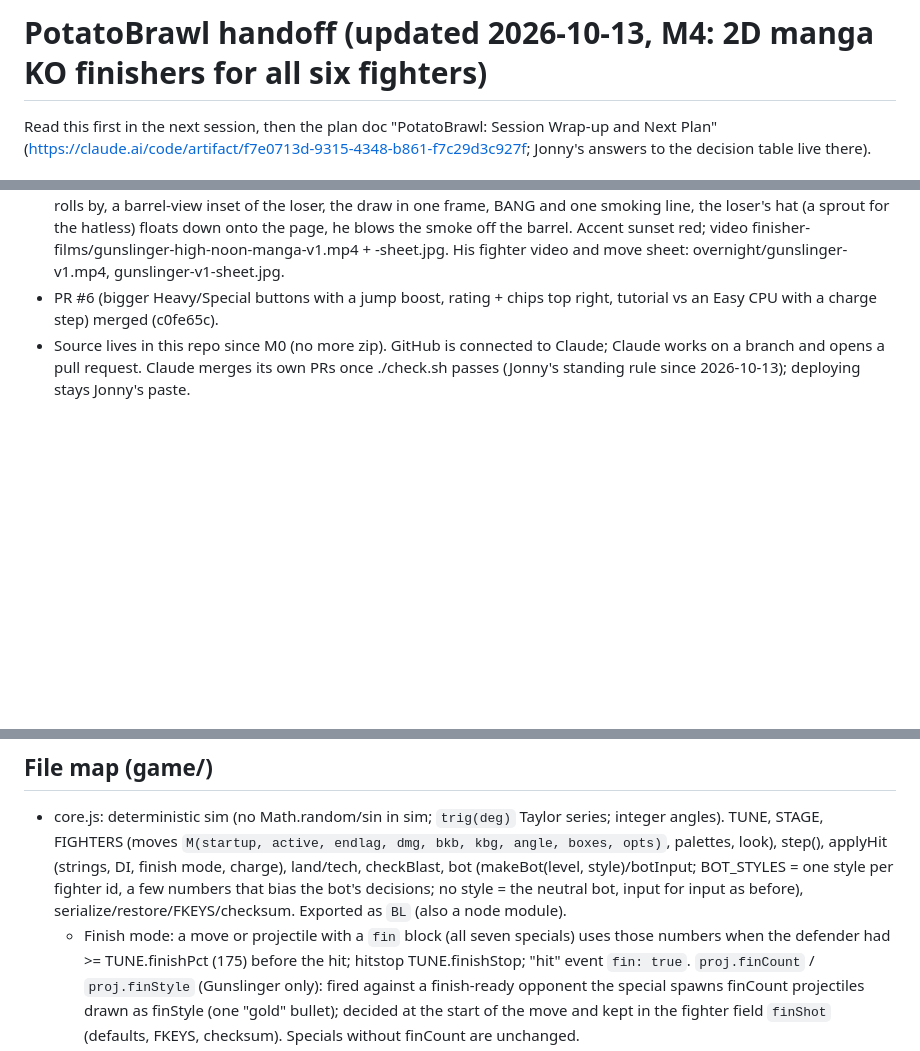
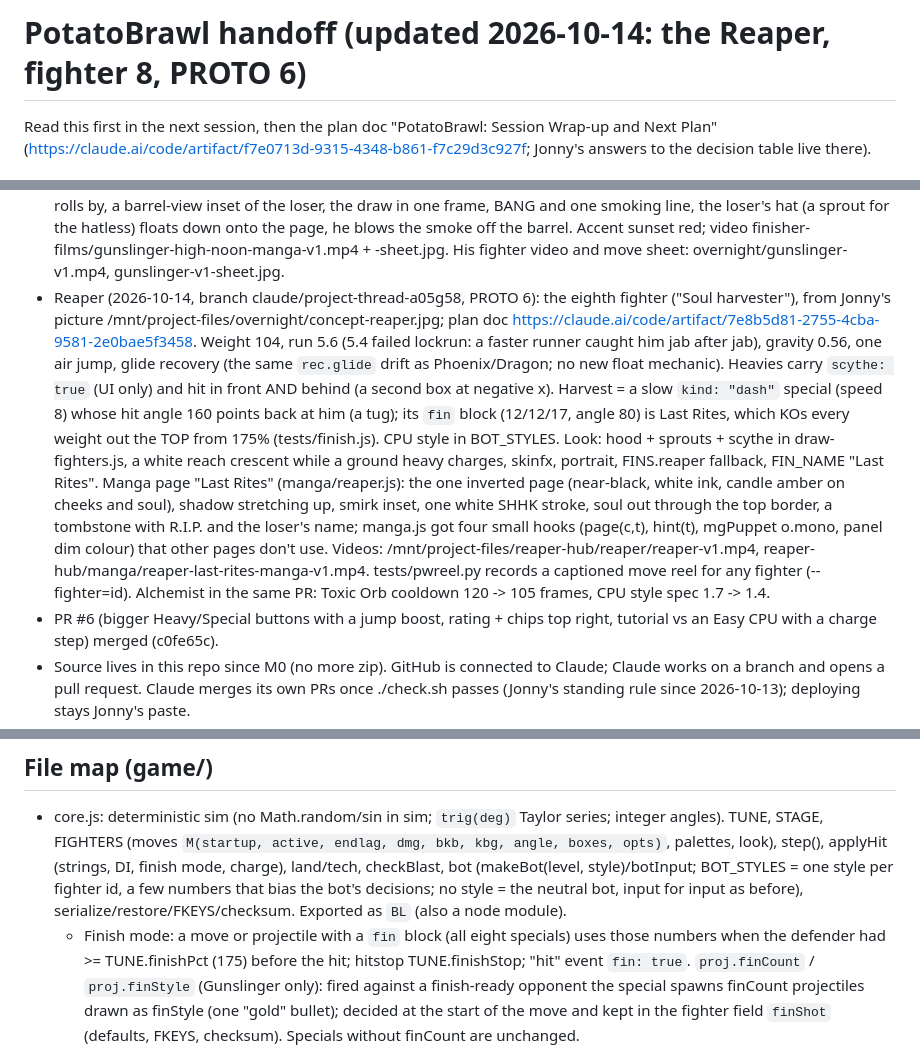
Before and after one commit to guspliffy/potatobrawl, a Markdown page: docs/HANDOFF.md, 3 parts joined by grey strips. Rendered like a GitHub page; blank space fills up the shorter version.

Commit message:
Docs: the Reaper (fighter 8, PROTO 6), Last Rites page, Alchemist fix, 8-fighter balance table
Co-Authored-By: Claude Opus 5.5 (1M context) <noreply@anthropic.com>
Claude-Session: https://claude.ai/code/session_01XFdPeAP4kW5228grEu2uGr

```diff
--- a/docs/HANDOFF.md
+++ b/docs/HANDOFF.md
@@ -1,4 +1,4 @@
-# PotatoBrawl handoff (updated 2026-10-13, M4: 2D manga KO finishers for all six fighters)
+# PotatoBrawl handoff (updated 2026-10-14: the Reaper, fighter 8, PROTO 6)
 
 Read this first in the next session, then the plan doc "PotatoBrawl: Session Wrap-up and Next Plan"
 (https://claude.ai/code/artifact/f7e0713d-9315-4348-b861-f7c29d3c927f; Jonny's answers to the decision table live there).
@@ -34,6 +34,21 @@ Read this first in the next session, then the plan doc "PotatoBrawl: Session Wra
   hat (a sprout for the hatless) floats down onto the page, he blows the smoke off the barrel. Accent sunset red;
   video finisher-films/gunslinger-high-noon-manga-v1.mp4 + -sheet.jpg. His fighter video and move sheet:
   overnight/gunslinger-v1.mp4, gunslinger-v1-sheet.jpg.
+- Reaper (2026-10-14, branch claude/project-thread-a05g58, PROTO 6): the eighth fighter ("Soul harvester"), from Jonny's
+  picture /mnt/project-files/overnight/concept-reaper.jpg; plan doc https://claude.ai/code/artifact/7e8b5d81-2755-4cba-9581-2e0bae5f3458.
+  Weight 104, run 5.6 (5.4 failed lockrun: a faster runner caught him jab after jab), gravity 0.56, one air jump,
+  glide recovery (the same `rec.glide` drift as Phoenix/Dragon; no new float mechanic). Heavies carry `scythe: true`
+  (UI only) and hit in front AND behind (a second box at negative x). Harvest = a slow `kind: "dash"` special
+  (speed 8) whose hit angle 160 points back at him (a tug); its `fin` block (12/12/17, angle 80) is Last Rites,
+  which KOs every weight out the TOP from 175% (tests/finish.js). CPU style in BOT_STYLES. Look: hood + sprouts +
+  scythe in draw-fighters.js, a white reach crescent while a ground heavy charges, skinfx, portrait, FINS.reaper
+  fallback, FIN_NAME "Last Rites". Manga page "Last Rites" (manga/reaper.js): the one inverted page (near-black,
+  white ink, candle amber on cheeks and soul), shadow stretching up, smirk inset, one white SHHK stroke, soul out
+  through the top border, a tombstone with R.I.P. and the loser's name; manga.js got four small hooks (page(c,t),
+  hint(t), mgPuppet o.mono, panel dim colour) that other pages don't use. Videos:
+  /mnt/project-files/reaper-hub/reaper/reaper-v1.mp4, reaper-hub/manga/reaper-last-rites-manga-v1.mp4.
+  tests/pwreel.py records a captioned move reel for any fighter (--fighter=id).
+  Alchemist in the same PR: Toxic Orb cooldown 120 -> 105 frames, CPU style spec 1.7 -> 1.4.
 - PR #6 (bigger Heavy/Special buttons with a jump boost, rating + chips top right, tutorial vs an Easy CPU with a
   charge step) merged (c0fe65c).
 - Source lives in this repo since M0 (no more zip). GitHub is connected to Claude; Claude works on a branch
@@ -61,7 +76,7 @@ index.html is committed with every source change (check.sh flags a stale one).
   look), step(), applyHit (strings, DI, finish mode, charge), land/tech, checkBlast, bot (makeBot(level, style)/botInput; BOT_STYLES = one style per fighter id, a few numbers
   that bias the bot's decisions; no style = the neutral bot, input for input as before),
   serialize/restore/FKEYS/checksum. Exported as `BL` (also a node module).
-  - Finish mode: a move or projectile with a `fin` block (all seven specials) uses those numbers when the
+  - Finish mode: a move or projectile with a `fin` block (all eight specials) uses those numbers when the
     defender had >= TUNE.finishPct (175) before the hit; hitstop TUNE.finishStop; "hit" event `fin: true`.
     `proj.finCount` / `proj.finStyle` (Gunslinger only): fired against a finish-ready opponent the special
     spawns finCount projectiles drawn as finStyle (one "gold" bullet); decided at the start of the move and
```
Also changed, not shown: other parts of docs/HANDOFF.md (+2 -0 lines), README.md (+1 -1 lines).
